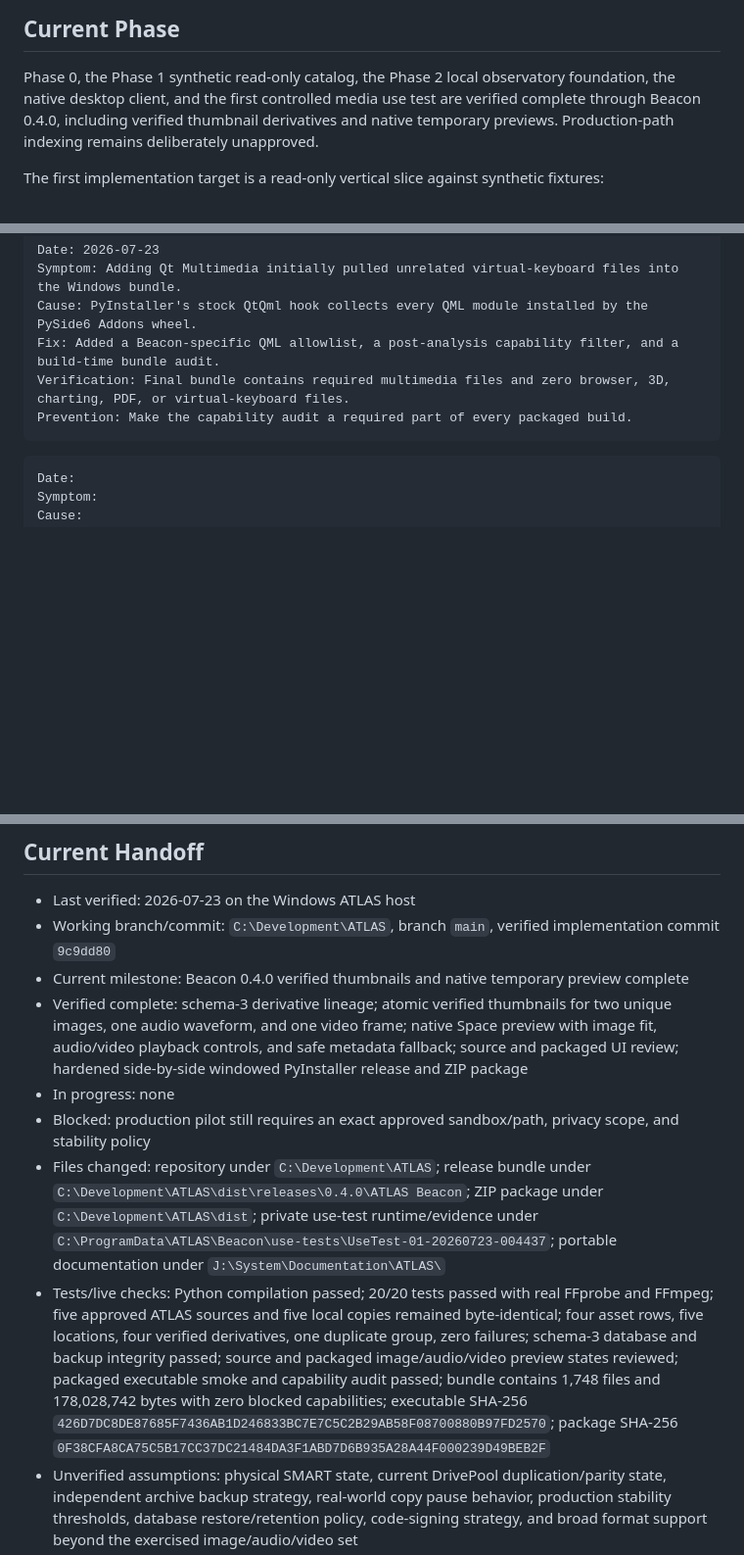
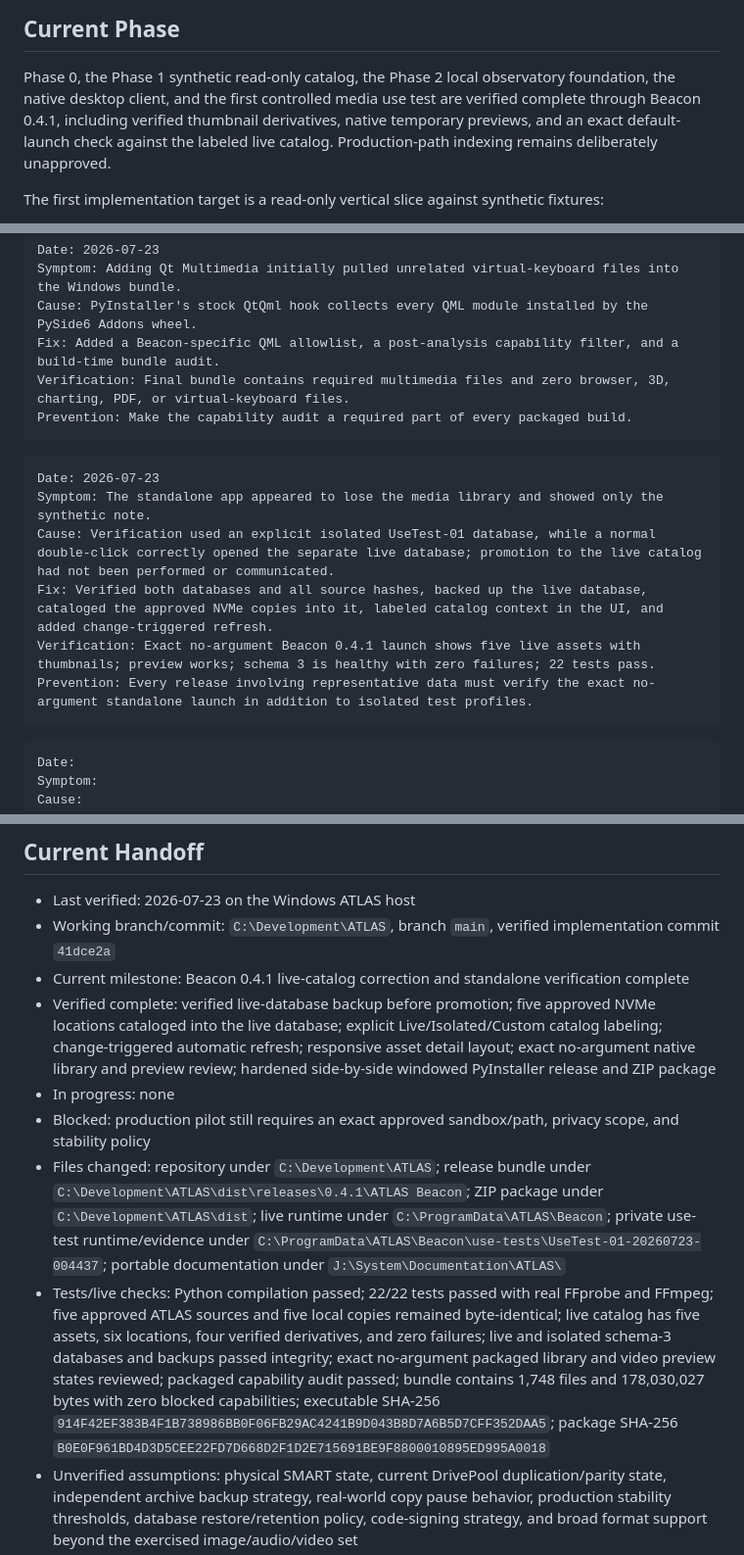
Before and after one commit to randolphcv/ATLAS, a Markdown page: docs/ATLAS_PROJECT_MEMORY.md, 3 parts joined by grey strips. Shown at 98% size. Rendered like a GitHub page; blank space fills up the shorter version.

Commit message:
Record live catalog correction handoff

````diff
--- a/docs/ATLAS_PROJECT_MEMORY.md
+++ b/docs/ATLAS_PROJECT_MEMORY.md
@@ -128,9 +128,10 @@ These are stable unless Connor explicitly changes them:
 
 Phase 0, the Phase 1 synthetic read-only catalog, the Phase 2 local observatory
 foundation, the native desktop client, and the first controlled media use test
-are verified complete through Beacon 0.4.0, including verified thumbnail
-derivatives and native temporary previews. Production-path indexing remains
-deliberately unapproved.
+are verified complete through Beacon 0.4.1, including verified thumbnail
+derivatives, native temporary previews, and an exact default-launch check
+against the labeled live catalog. Production-path indexing remains deliberately
+unapproved.
 
 The first implementation target is a read-only vertical slice against synthetic fixtures:
 
@@ -226,6 +228,15 @@ Prevention: Make the capability audit a required part of every packaged build.
 ```
 
 ```text
+Date: 2026-07-23
+Symptom: The standalone app appeared to lose the media library and showed only the synthetic note.
+Cause: Verification used an explicit isolated UseTest-01 database, while a normal double-click correctly opened the separate live database; promotion to the live catalog had not been performed or communicated.
+Fix: Verified both databases and all source hashes, backed up the live database, cataloged the approved NVMe copies into it, labeled catalog context in the UI, and added change-triggered refresh.
+Verification: Exact no-argument Beacon 0.4.1 launch shows five live assets with thumbnails; preview works; schema 3 is healthy with zero failures; 22 tests pass.
+Prevention: Every release involving representative data must verify the exact no-argument standalone launch in addition to isolated test profiles.
+```
+
+```text
 Date:
 Symptom:
 Cause:
@@ -270,12 +281,12 @@ Next smallest step:
 ## Current Handoff
 
 - Last verified: 2026-07-23 on the Windows ATLAS host
-- Working branch/commit: `C:\Development\ATLAS`, branch `main`, verified implementation commit `9c9dd80`
-- Current milestone: Beacon 0.4.0 verified thumbnails and native temporary preview complete
-- Verified complete: schema-3 derivative lineage; atomic verified thumbnails for two unique images, one audio waveform, and one video frame; native Space preview with image fit, audio/video playback controls, and safe metadata fallback; source and packaged UI review; hardened side-by-side windowed PyInstaller release and ZIP package
+- Working branch/commit: `C:\Development\ATLAS`, branch `main`, verified implementation commit `41dce2a`
+- Current milestone: Beacon 0.4.1 live-catalog correction and standalone verification complete
+- Verified complete: verified live-database backup before promotion; five approved NVMe locations cataloged into the live database; explicit Live/Isolated/Custom catalog labeling; change-triggered automatic refresh; responsive asset detail layout; exact no-argument native library and preview review; hardened side-by-side windowed PyInstaller release and ZIP package
 - In progress: none
 - Blocked: production pilot still requires an exact approved sandbox/path, privacy scope, and stability policy
-- Files changed: repository under `C:\Development\ATLAS`; release bundle under `C:\Development\ATLAS\dist\releases\0.4.0\ATLAS Beacon`; ZIP package under `C:\Development\ATLAS\dist`; private use-test runtime/evidence under `C:\ProgramData\ATLAS\Beacon\use-tests\UseTest-01-20260723-004437`; portable documentation under `J:\System\Documentation\ATLAS\`
-- Tests/live checks: Python compilation passed; 20/20 tests passed with real FFprobe and FFmpeg; five approved ATLAS sources and five local copies remained byte-identical; four asset rows, five locations, four verified derivatives, one duplicate group, zero failures; schema-3 database and backup integrity passed; source and packaged image/audio/video preview states reviewed; packaged executable smoke and capability audit passed; bundle contains 1,748 files and 178,028,742 bytes with zero blocked capabilities; executable SHA-256 `426D7DC8DE87685F7436AB1D246833BC7E7C5C2B29AB58F08700880B97FD2570`; package SHA-256 `0F38CFA8CA75C5B17CC37DC21484DA3F1ABD7D6B935A28A44F000239D49BEB2F`
+- Files changed: repository under `C:\Development\ATLAS`; release bundle under `C:\Development\ATLAS\dist\releases\0.4.1\ATLAS Beacon`; ZIP package under `C:\Development\ATLAS\dist`; live runtime under `C:\ProgramData\ATLAS\Beacon`; private use-test runtime/evidence under `C:\ProgramData\ATLAS\Beacon\use-tests\UseTest-01-20260723-004437`; portable documentation under `J:\System\Documentation\ATLAS\`
+- Tests/live checks: Python compilation passed; 22/22 tests passed with real FFprobe and FFmpeg; five approved ATLAS sources and five local copies remained byte-identical; live catalog has five assets, six locations, four verified derivatives, and zero failures; live and isolated schema-3 databases and backups passed integrity; exact no-argument packaged library and video preview states reviewed; packaged capability audit passed; bundle contains 1,748 files and 178,030,027 bytes with zero blocked capabilities; executable SHA-256 `914F42EF383B4F1B738986BB0F06FB29AC4241B9D043B8D7A6B5D7CFF352DAA5`; package SHA-256 `B0E0F961BD4D3D5CEE22FD7D668D2F1D2E715691BE9F8800010895ED995A0018`
 - Unverified assumptions: physical SMART state, current DrivePool duplication/parity state, independent archive backup strategy, real-world copy pause behavior, production stability thresholds, database restore/retention policy, code-signing strategy, and broad format support beyond the exercised image/audio/video set
 - Next smallest step: add and verify a database restore workflow plus backup retention policy before approving a larger pilot
````
Also changed, not shown: other parts of docs/ATLAS_PROJECT_MEMORY.md (+1 -0 lines).
